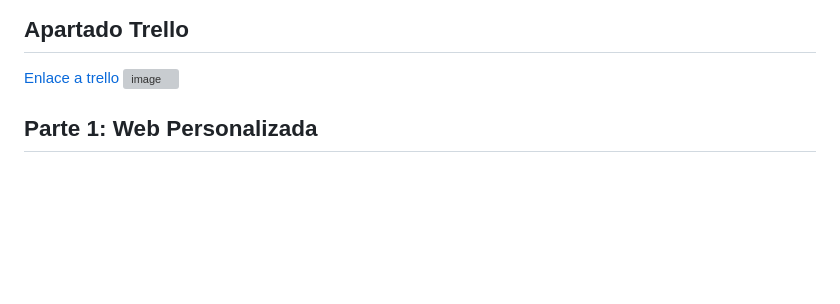
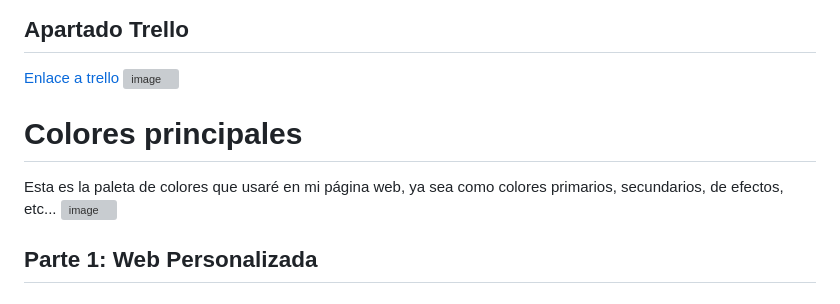
Before and after one commit to hectoririri/DIW, a Markdown page: Proyecto-2Ev/Documentacion.md, the part around the change. Drawn GitHub-style; blank space fills up the shorter version; grey boxes are pictures that could not be loaded.

Commit message:
Paleta de colores

```diff
--- a/Proyecto-2Ev/Documentacion.md
+++ b/Proyecto-2Ev/Documentacion.md
@@ -11,7 +11,9 @@ Portafolio web moderno y responsivo desarrollado con **HTML, CSS y Bootstrap**,
 [Enlace a trello](https://trello.com/invite/b/67a5fe3a7e0b91b694417748/ATTIdf7ae08e17f676f4f65b75006b47dc7fF5CF1B70/proyecto-diw)
 ![image](https://github.com/user-attachments/assets/dae28e5d-73db-4842-b60d-8e67ce22e4cf)
 
-
+# Colores principales
+Esta es la paleta de colores que usaré en mi página web, ya sea como colores primarios, secundarios, de efectos, etc...
+![image](https://github.com/user-attachments/assets/cb446532-9960-489b-b1e7-aa4abe98ee28)
 
 ## Parte 1: Web Personalizada
 
```
